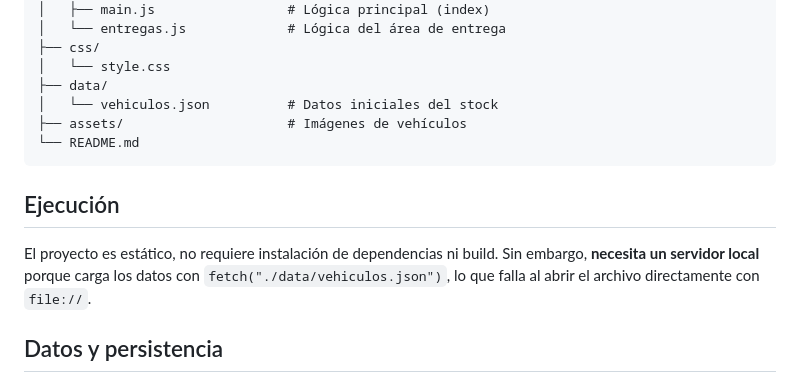
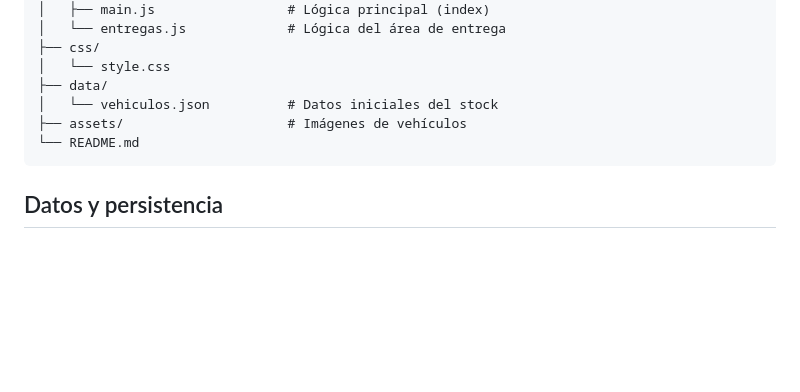
Before and after one commit to pablo-giurda-qa/Desarrollo-Backend-Javascript, a Markdown page: README.md, the part around the change. GitHub-like rendering; blank space fills up the shorter version.

Commit message:
Delete execution section from README
Removed execution instructions for static project.

````diff
--- a/README.md
+++ b/README.md
@@ -42,11 +42,6 @@ Software de gestión de stock de vehículos para concesionarias. Permite buscar,
 └── README.md
 ```
 
-## Ejecución
-
-El proyecto es estático, no requiere instalación de dependencias ni build. Sin embargo, **necesita un servidor local** porque carga los datos con `fetch("./data/vehiculos.json")`, lo que falla al abrir el archivo directamente con `file://`.
-
-
 ## Datos y persistencia
 
 ### Esquema del vehículo
````
